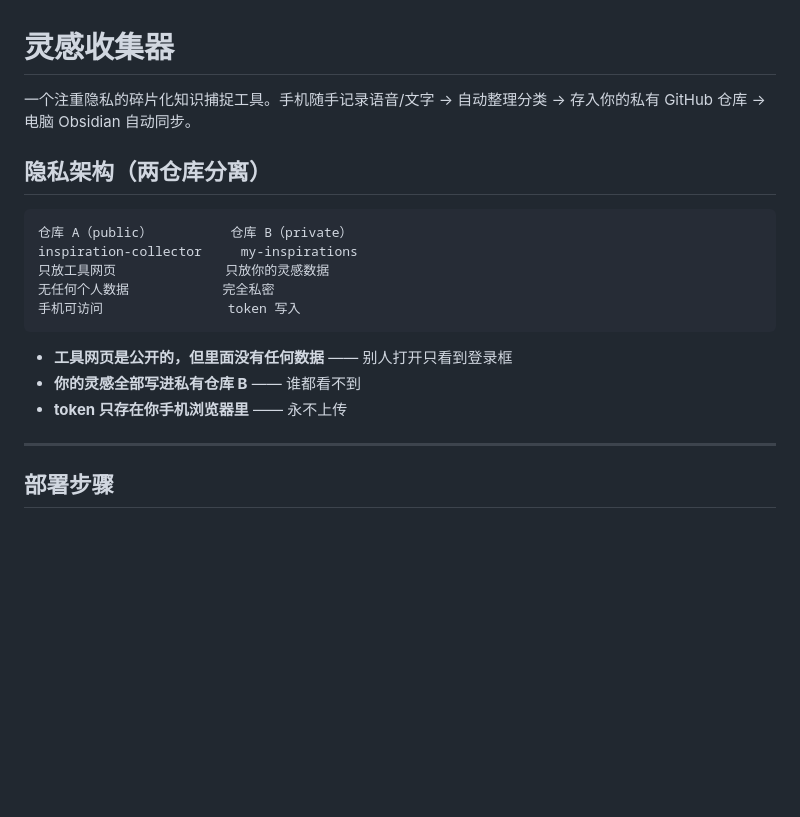
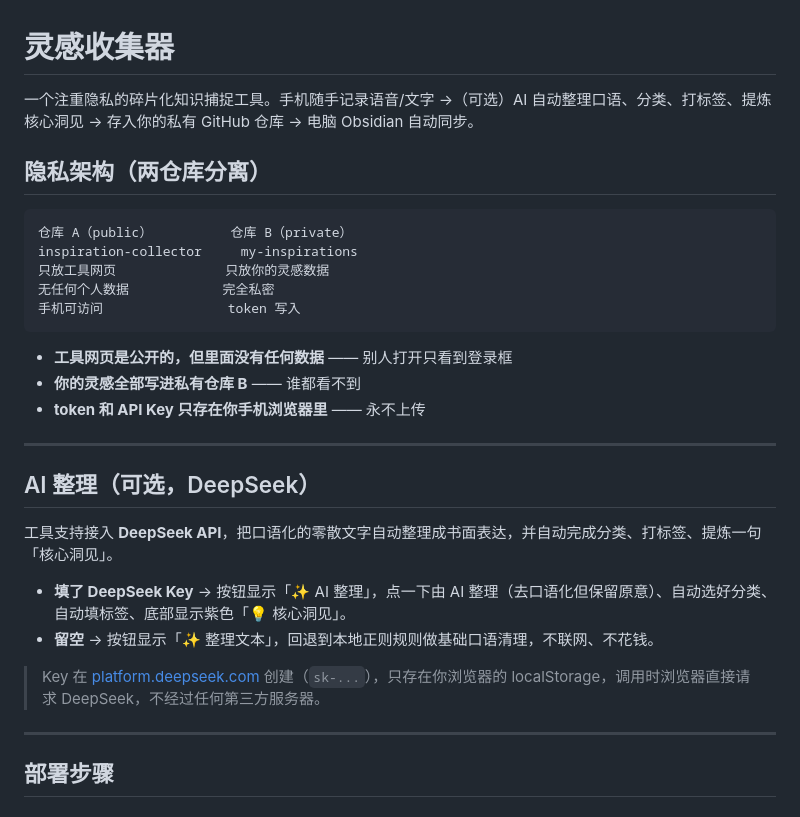
Before and after one commit to lexuan-wang/inspiration-collector, a Markdown page: README.md, the part around one of its changes. GitHub-like rendering; blank space fills up the shorter version.

```diff
--- a/README.md
+++ b/README.md
@@ -1,6 +1,6 @@
 # 灵感收集器
 
-一个注重隐私的碎片化知识捕捉工具。手机随手记录语音/文字 → 自动整理分类 → 存入你的私有 GitHub 仓库 → 电脑 Obsidian 自动同步。
+一个注重隐私的碎片化知识捕捉工具。手机随手记录语音/文字 →（可选）AI 自动整理口语、分类、打标签、提炼核心洞见 → 存入你的私有 GitHub 仓库 → 电脑 Obsidian 自动同步。
 
 ## 隐私架构（两仓库分离）
 
@@ -14,7 +14,18 @@ inspiration-collector     my-inspirations
 
 - **工具网页是公开的，但里面没有任何数据** —— 别人打开只看到登录框
 - **你的灵感全部写进私有仓库 B** —— 谁都看不到
-- **token 只存在你手机浏览器里** —— 永不上传
+- **token 和 API Key 只存在你手机浏览器里** —— 永不上传
+
+---
+
+## AI 整理（可选，DeepSeek）
+
+工具支持接入 **DeepSeek API**，把口语化的零散文字自动整理成书面表达，并自动完成分类、打标签、提炼一句「核心洞见」。
+
+- **填了 DeepSeek Key** → 按钮显示「✨ AI 整理」，点一下由 AI 整理（去口语化但保留原意）、自动选好分类、自动填标签、底部显示紫色「💡 核心洞见」。
+- **留空** → 按钮显示「✨ 整理文本」，回退到本地正则规则做基础口语清理，不联网、不花钱。
+
+> Key 在 [platform.deepseek.com](https://platform.deepseek.com) 创建（`sk-...`），只存在你浏览器的 localStorage，调用时浏览器直接请求 DeepSeek，不经过任何第三方服务器。
 
 ---
 
```
Also changed, not shown: other parts of README.md (+17 -10 lines).
